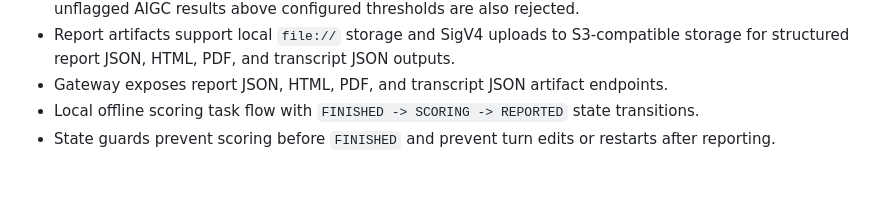
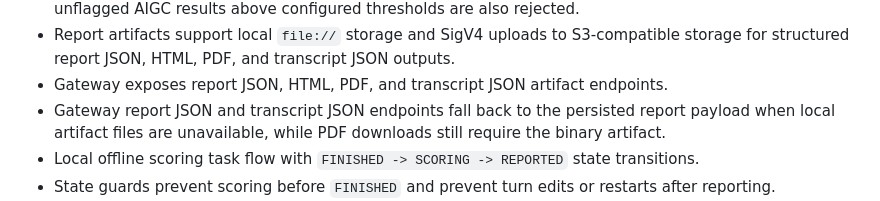
Before and after one commit to minsops/shuihuoshashou, a Markdown page: docs/INTEGRATION_STATUS.md, the part around the change. Rendered like a GitHub page; blank space fills up the shorter version.

Commit message:
Document report artifact fallback behavior

```diff
--- a/docs/INTEGRATION_STATUS.md
+++ b/docs/INTEGRATION_STATUS.md
@@ -76,6 +76,8 @@ The local implementation is complete as a runnable MVP:
 - Report artifacts support local `file://` storage and SigV4 uploads to S3-compatible storage for
   structured report JSON, HTML, PDF, and transcript JSON outputs.
 - Gateway exposes report JSON, HTML, PDF, and transcript JSON artifact endpoints.
+- Gateway report JSON and transcript JSON endpoints fall back to the persisted report payload when
+  local artifact files are unavailable, while PDF downloads still require the binary artifact.
 - Local offline scoring task flow with `FINISHED -> SCORING -> REPORTED` state transitions.
 - State guards prevent scoring before `FINISHED` and prevent turn edits or restarts after reporting.
 - Local task queue boundary for offline scoring with Redis Streams task publication and worker consumption.
```
